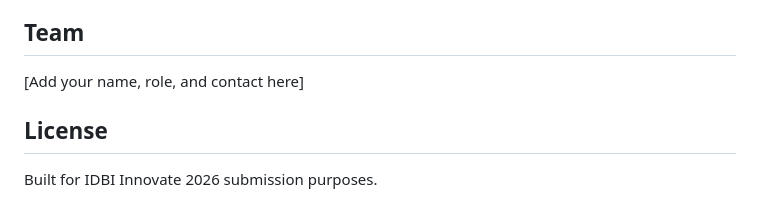
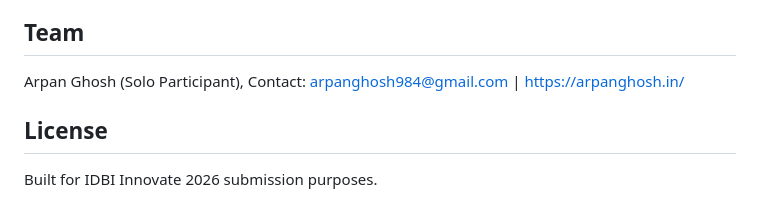
Before and after one commit to Arpanthebaap/Drishti, a Markdown page: README.md, the part around the change. Rendered like a GitHub page.

Commit message:
Update team information in README

```diff
--- a/README.md
+++ b/README.md
@@ -40,7 +40,7 @@ Open `index.html` → try all three tabs → on the Contagion Graph tab, click "
 - **Phase 3 — Scale (ongoing):** Full portfolio coverage across all loan types, continuous retraining.
 
 ## Team
-[Add your name, role, and contact here]
+Arpan Ghosh (Solo Participant), Contact: arpanghosh984@gmail.com | https://arpanghosh.in/
 
 ## License
 Built for IDBI Innovate 2026 submission purposes.
```
